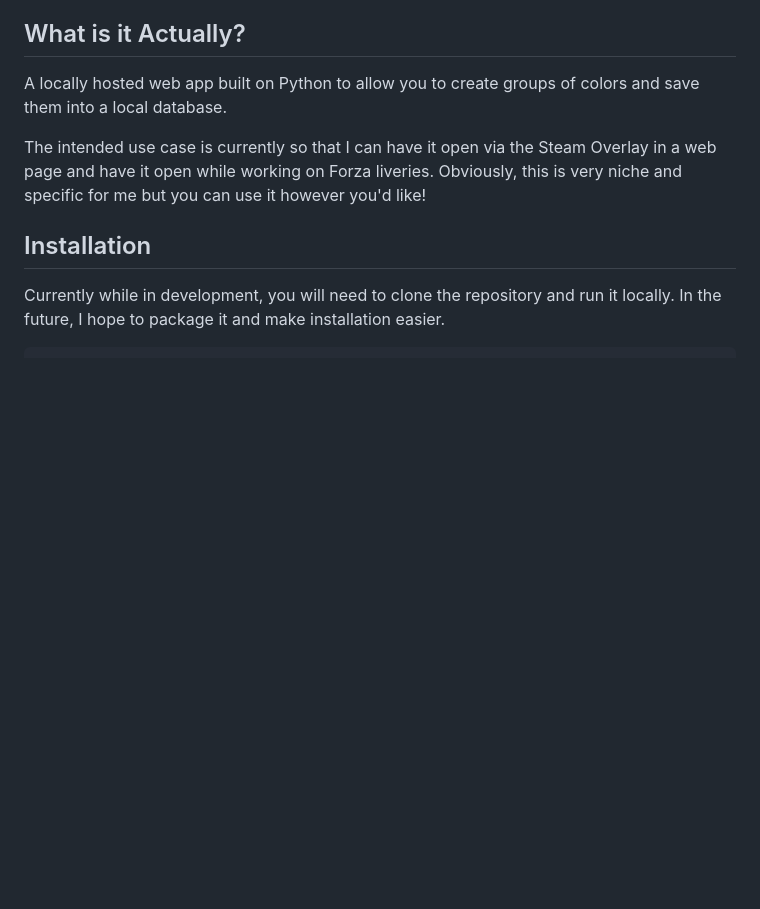
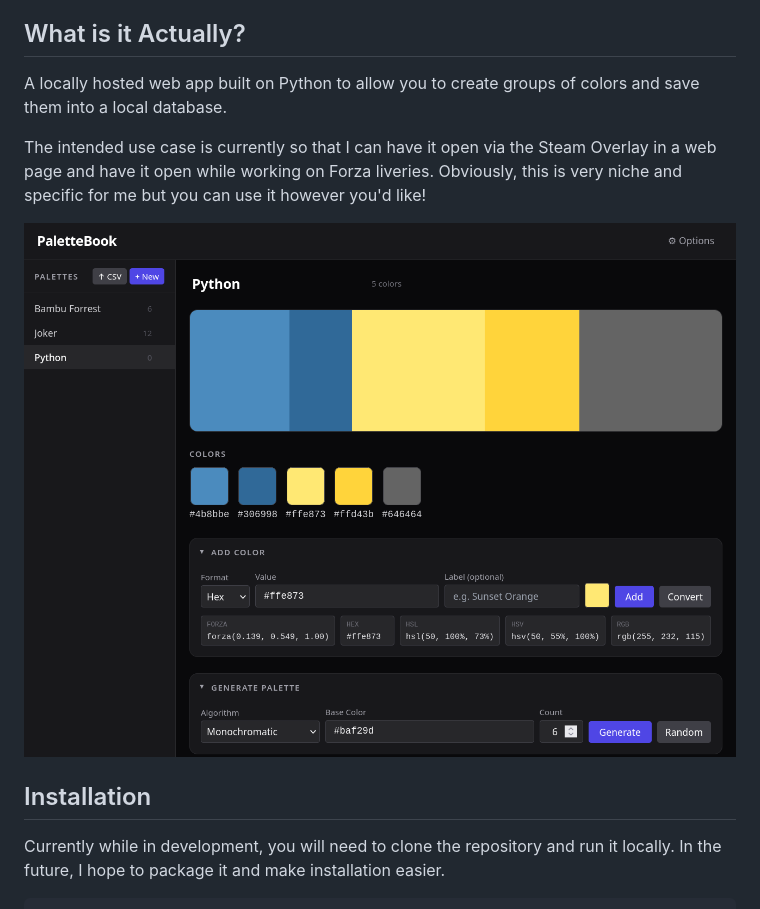
Before and after one commit to RPINerd/palettebook, a Markdown page: README.md, the part around the change. Drawn GitHub-style; pictures changed too: media/ExampleScreen1.png (added); blank space fills up the shorter version.

Commit message:
Added basic screenshot for the Readme

```diff
--- a/README.md
+++ b/README.md
@@ -9,6 +9,8 @@
 A locally hosted web app built on Python to allow you to create groups of colors and save them into a local database.
 
 The intended use case is currently so that I can have it open via the Steam Overlay in a web page and have it open while working on Forza liveries. Obviously, this is very niche and specific for me but you can use it however you'd like!
+
+![Screenshot](media/ExampleScreen1.png)
 
 ## Installation
 
```
Also changed, not shown: 2 other files.
